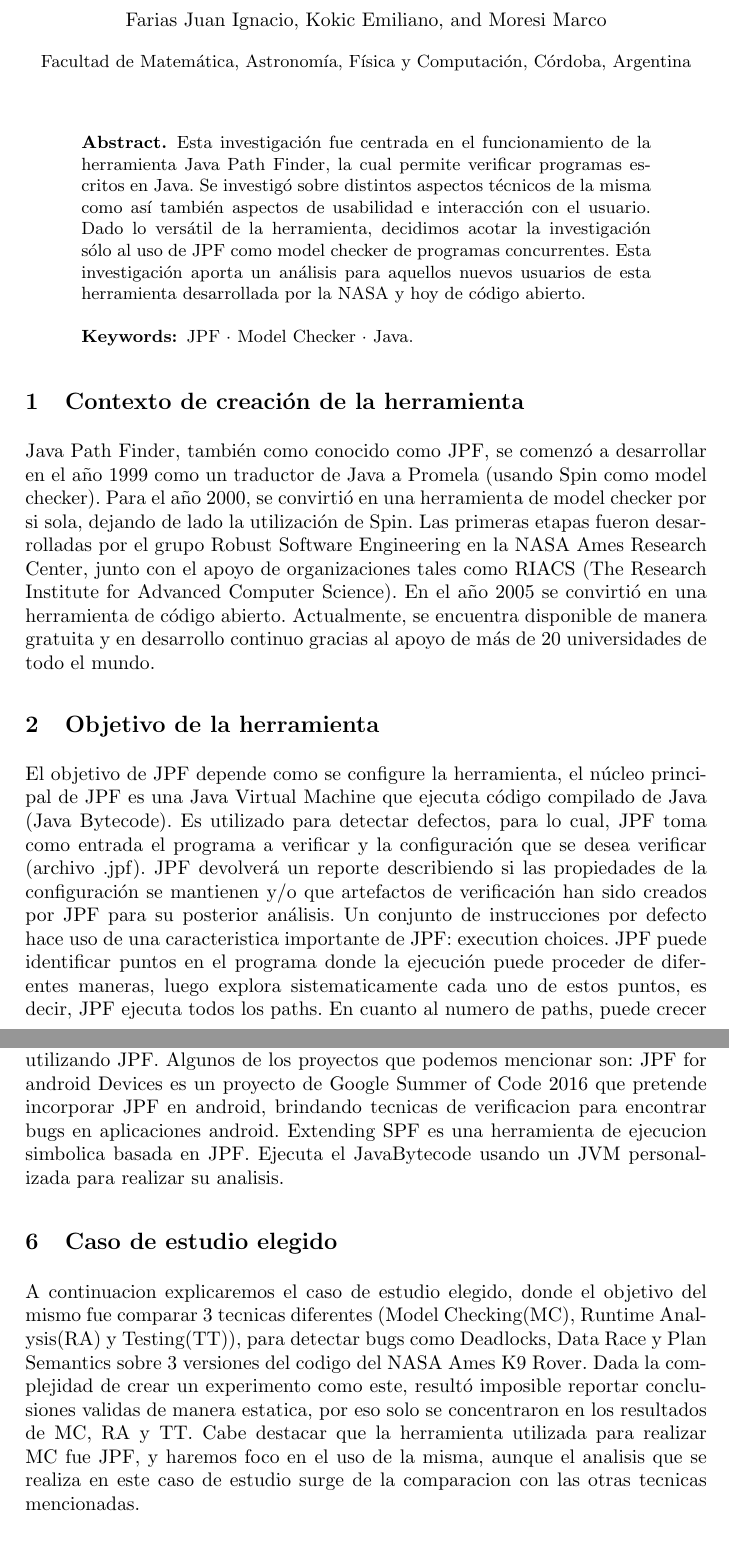
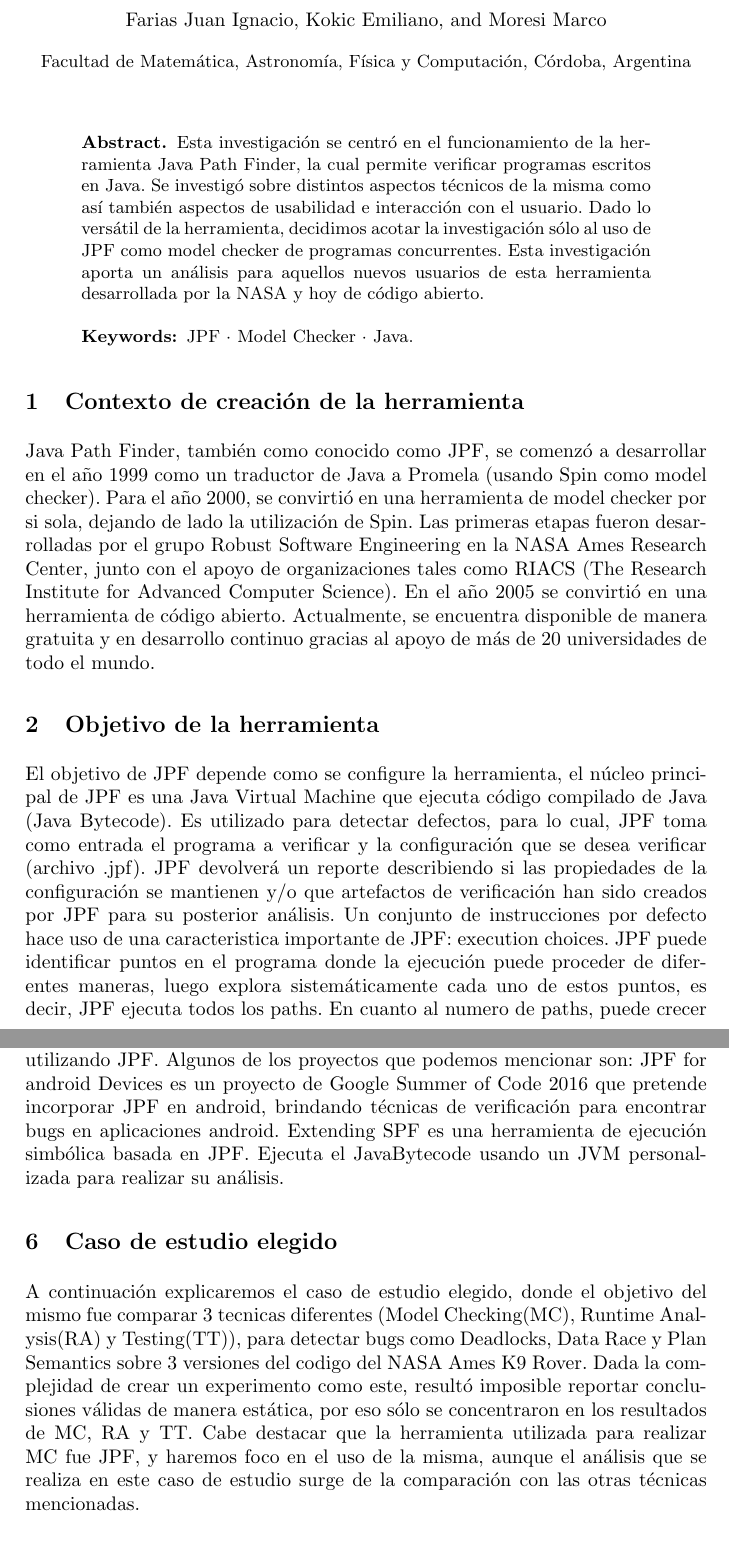
Before and after one commit to mrcmoresi/IS2-JPF, a LaTeX paper (template/informe.tex): two parts of pages 1 and 4 of 7, joined at a grey line, cut so that both start at the same text. Compiled offline with pdfLaTeX.

Commit message:
changes in informe.tex

```diff
--- a/template/informe.tex
+++ b/template/informe.tex
@@ -36,8 +36,8 @@
 \maketitle              % typeset the header of the contribution
 %
 \begin{abstract}
-Esta investigación fue centrada en el funcionamiento de la herramienta Java Path Finder, la cual permite verificar programas escritos en Java. Se investigó sobre distintos aspectos técnicos de la misma como así también aspectos de usabilidad e interacción con el usuario.
-Dado lo versátil de la herramienta, decidimos acotar la investigación sólo al uso de JPF como model checker de programas concurrentes. Esta investigación aporta un análisis para aquellos nuevos usuarios de esta herramienta desarrollada por la NASA y hoy de código abierto.
+Esta investigaci\'on se centr\'o en el funcionamiento de la herramienta Java Path Finder, la cual permite verificar programas escritos en Java. Se investig\'o sobre distintos aspectos t\'ecnicos de la misma como as\'i tambi\'en aspectos de usabilidad e interacción con el usuario.
+Dado lo vers\'atil de la herramienta, decidimos acotar la investigaci\'on s\'olo al uso de JPF como model checker de programas concurrentes. Esta investigaci\'on aporta un an\'alisis para aquellos nuevos usuarios de esta herramienta desarrollada por la NASA y hoy de c\'odigo abierto.
 
 
 \keywords{JPF \and Model Checker \and Java.}
@@ -45,10 +45,10 @@
 %
 %
 %
-\section{Contexto de creación de la herramienta}
+\section{Contexto de creaci\'on de la herramienta}
 
-Java Path Finder, también como conocido como JPF,  se comenzó a desarrollar en el año  1999 como un traductor de Java a Promela (usando Spin como model checker). Para el año 2000, se convirtió en una herramienta de model checker por si sola, dejando de lado la utilización de Spin. Las primeras etapas fueron desarrolladas por el grupo Robust Software Engineering en la NASA Ames Research Center, junto con el apoyo de organizaciones tales como RIACS (The Research Institute for Advanced Computer Science).
-En el año 2005 se convirtió en una herramienta de código abierto. Actualmente, se encuentra disponible de manera gratuita y en desarrollo continuo gracias al apoyo de más de 20 universidades de todo el mundo.
+Java Path Finder, tambi\'en como conocido como JPF,  se comenz\'o a desarrollar en el año  1999 como un traductor de Java a Promela (usando Spin como model checker). Para el año 2000, se convirti\'o en una herramienta de model checker por si sola, dejando de lado la utilizaci\'on de Spin. Las primeras etapas fueron desarrolladas por el grupo Robust Software Engineering en la NASA Ames Research Center, junto con el apoyo de organizaciones tales como RIACS (The Research Institute for Advanced Computer Science).
+En el a\~no 2005 se convirti\'o en una herramienta de c\'odigo abierto. Actualmente, se encuentra disponible de manera gratuita y en desarrollo continuo gracias al apoyo de m\'as de 20 universidades de todo el mundo.
 
 \begin{figure}
 \includegraphics[width=\textwidth]{fig1.png}
@@ -59,6 +59,5 @@
 
 
 
-El objetivo de JPF depende como se configure la herramienta, el núcleo principal de JPF es una Java Virtual Machine que ejecuta código compilado de Java (Java Bytecode). Es utilizado para detectar defectos, para lo cual, JPF toma como entrada el programa a verificar y la configuración que se desea verificar (archivo .jpf). JPF devolverá un reporte describiendo si las propiedades de la configuración se mantienen y/o que artefactos de verificación han sido creados por JPF para su posterior análisis.
-Un conjunto de instrucciones por defecto hace uso de una caracteristica importante de JPF: execution choices. JPF puede identificar puntos en el programa donde la ejecuci\'on puede proceder de diferentes maneras, luego explora sistematicamente cada uno de estos puntos, es decir, JPF ejecuta todos los paths. En cuanto al numero de paths, puede crecer exponencialmente (esto es llamado como state explosion problem). Para lidiar con esto, JPF emplea una linea de defensa llamada state matching: cada vez que JPF alcanza un choice point, checkea si ya ha visto un estado similar en el programa y en tal caso, abandona ese path, realiza un backtrack a un choice point previo que tenga choices no exploradas y procede desde alli.
-En caso de ejecutar sin una configuración propia, por defecto JPF verificará el programa en búsqueda de deadlocks y excepciones no controladas (unhandled exceptions). Estas son llamadas propiedades non-funcional. Pero como se menciono previamente, el usuario puede definir propiedades espec\'ificas, que en su mayoria, se realizan con los llamados listeners (pequeños ‘plugins’ que permiten monitorear con mas detalle todas las acciones que va tomando JPF). Todo explica porque JPF es llamado "a debugger toolbox on steroids", primero automáticamente ejecuta el programa de entrada en todas sus formas posibles para detectar defectos y cuando los encuentra muestra una explicación de que lo causó.
+El objetivo de JPF depende como se configure la herramienta, el n\'ucleo principal de JPF es una Java Virtual Machine que ejecuta c\'odigo compilado de Java (Java Bytecode). Es utilizado para detectar defectos, para lo cual, JPF toma como entrada el programa a verificar y la configuraci\'on que se desea verificar (archivo .jpf). JPF devolver\'a un reporte describiendo si las propiedades de la configuraci\'on se mantienen y/o que artefactos de verificaci\'on han sido creados por JPF para su posterior an\'alisis.
+Un conjunto de instrucciones por defecto hace uso de una caracteristica importante de JPF: execution choices. JPF puede identificar puntos en el programa donde la ejecuci\'on puede proceder de diferentes maneras, luego explora sistem\'aticamente cada uno de estos puntos, es decir, JPF ejecuta todos los paths. En cuanto al numero de paths, puede crecer exponencialmente (esto es llamado como state explosion problem). Para lidiar con esto, JPF emplea una linea de defensa llamada state matching: cada vez que JPF alcanza un choice point, checkea si ya ha visto un estado similar en el programa y en tal caso, abandona ese path, realiza un backtrack a un choice point previo que tenga choices no exploradas y procede desde alli.
@@ -100,3 +95,0 @@
-Por último, podemos mencionar la existencia de muchos casos de estudios realizados en Google Summer of Code, donde un estudiante realiza un proyecto con la ayuda de su mentor, utilizando JPF. Algunos de los proyectos que podemos mencionar son:
-JPF for android Devices es un proyecto de Google Summer of Code 2016 que pretende incorporar JPF en android, brindando tecnicas de verificacion para encontrar bugs en aplicaciones android.
-Extending SPF es una herramienta de ejecucion simbolica basada en JPF. Ejecuta el JavaBytecode usando un JVM personalizada para realizar su analisis.
@@ -103,8 +100,11 @@
+Por \'ultimo, podemos mencionar la existencia de muchos casos de estudios realizados en Google Summer of Code, donde un estudiante realiza un proyecto con la ayuda de su mentor, utilizando JPF. Algunos de los proyectos que podemos mencionar son:
+JPF for android Devices es un proyecto de Google Summer of Code 2016 que pretende incorporar JPF en android, brindando t\'ecnicas de verificaci\'on para encontrar bugs en aplicaciones android.
+Extending SPF es una herramienta de ejecuci\'on simb\'olica basada en JPF. Ejecuta el JavaBytecode usando un JVM personalizada para realizar su an\'alisis.
 
 
 \section{Caso de estudio elegido}
-A continuacion explicaremos el caso de estudio elegido, donde el objetivo del mismo fue comparar 3 tecnicas diferentes (Model Checking(MC), Runtime Analysis(RA) y Testing(TT)), para detectar bugs como Deadlocks, Data Race y Plan Semantics sobre 3 versiones del codigo del NASA Ames K9 Rover.
-Dada la complejidad de crear un experimento como este, result\'o imposible reportar conclusiones validas de manera estatica, por eso solo se concentraron en los resultados de MC, RA y TT. Cabe destacar que la herramienta utilizada para realizar MC fue JPF, y haremos foco en el uso de la misma, aunque el analisis que se realiza en este caso de estudio surge de la comparacion con las otras tecnicas mencionadas.
+A continuaci\'on explicaremos el caso de estudio elegido, donde el objetivo del mismo fue comparar 3 tecnicas diferentes (Model Checking(MC), Runtime Analysis(RA) y Testing(TT)), para detectar bugs como Deadlocks, Data Race y Plan Semantics sobre 3 versiones del codigo del NASA Ames K9 Rover.
+Dada la complejidad de crear un experimento como este, result\'o imposible reportar conclusiones v\'alidas de manera est\'atica, por eso s\'olo se concentraron en los resultados de MC, RA y TT. Cabe destacar que la herramienta utilizada para realizar MC fue JPF, y haremos foco en el uso de la misma, aunque el an\'alisis que se realiza en este caso de estudio surge de la comparaci\'on con las otras t\'ecnicas mencionadas.
 
 \begin{figure}[H]
 \centering
```
Also changed, not shown: template/informe.tex (43 more changed lines).
